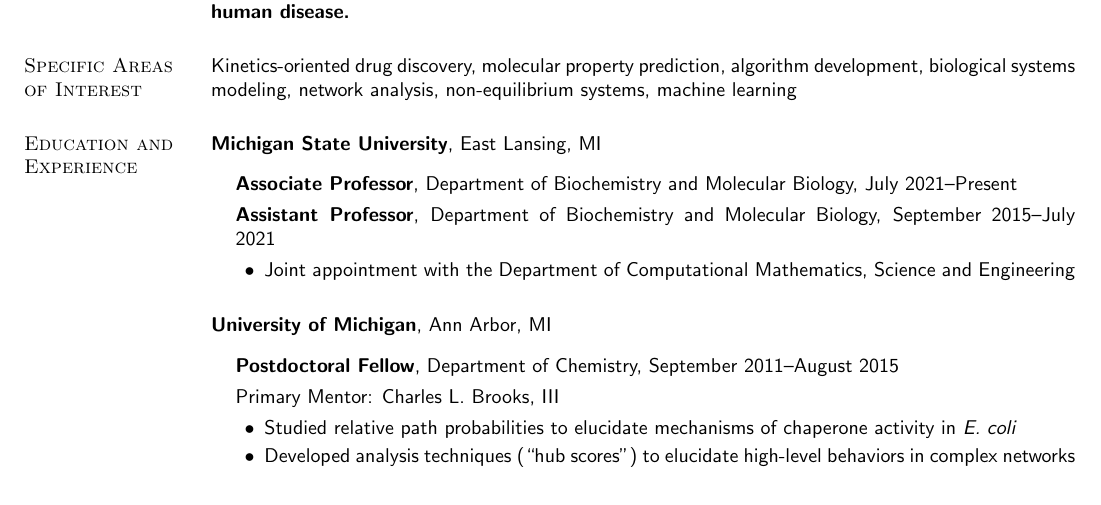
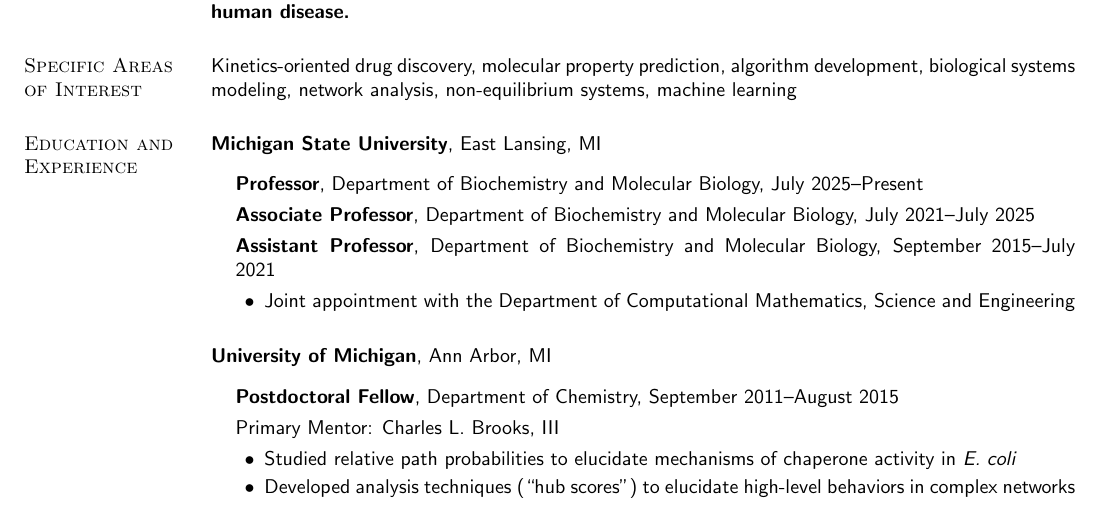
Before and after one commit to alexrd/cv, a LaTeX CV (Dickson-A_CV.tex): part of page 1 of 12, cut so that both start at the same text. Compiled offline with pdfLaTeX.

Commit message:
promotion!

```diff
--- a/Dickson-A_CV.tex
+++ b/Dickson-A_CV.tex
@@ -63,7 +63,8 @@
 {\bf Michigan State University}, East Lansing, MI\\
 \vspace {-0.05in}
 \begin{list1}
-\item[] {\bf Associate Professor}, Department of Biochemistry and Molecular Biology, July 2021--Present
+\item[] {\bf Professor}, Department of Biochemistry and Molecular Biology, July 2025--Present
+\item[] {\bf Associate Professor}, Department of Biochemistry and Molecular Biology, July 2021--July 2025
 \item[] {\bf Assistant Professor}, Department of Biochemistry and Molecular Biology, September 2015--July 2021
 \begin{list2}
 \item {Joint appointment with the Department of Computational Mathematics, Science and Engineering}
```
